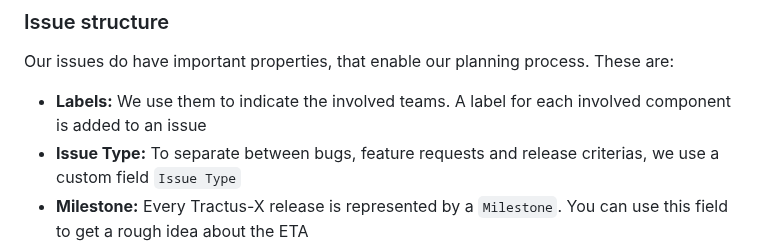
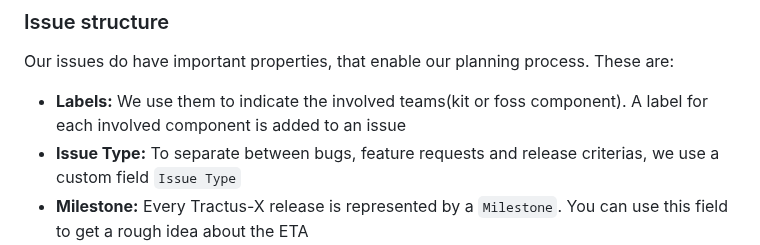
Before and after one commit to eclipse-tractusx/sig-release, a Markdown page: README.md, the part around the change. GitHub-like rendering.

Commit message:
docs: update README.md
added label base either kit or foss component

```diff
--- a/README.md
+++ b/README.md
@@ -32,7 +32,7 @@ If we should miss that, please stick with us and just use the commenting functio
 
 Our issues do have important properties, that enable our planning process. These are:
 
-- __Labels:__ We use them to indicate the involved teams. A label for each involved component is added to an issue
+- __Labels:__ We use them to indicate the involved teams(kit or foss component). A label for each involved component is added to an issue
 - __Issue Type:__ To separate between bugs, feature requests and release criterias, we use a custom field `Issue Type`
 - __Milestone:__ Every Tractus-X release is represented by a `Milestone`. You can use this field to get a rough idea about the ETA
 - __Status:__ The status field is used to integrate the progress of an issue
```
